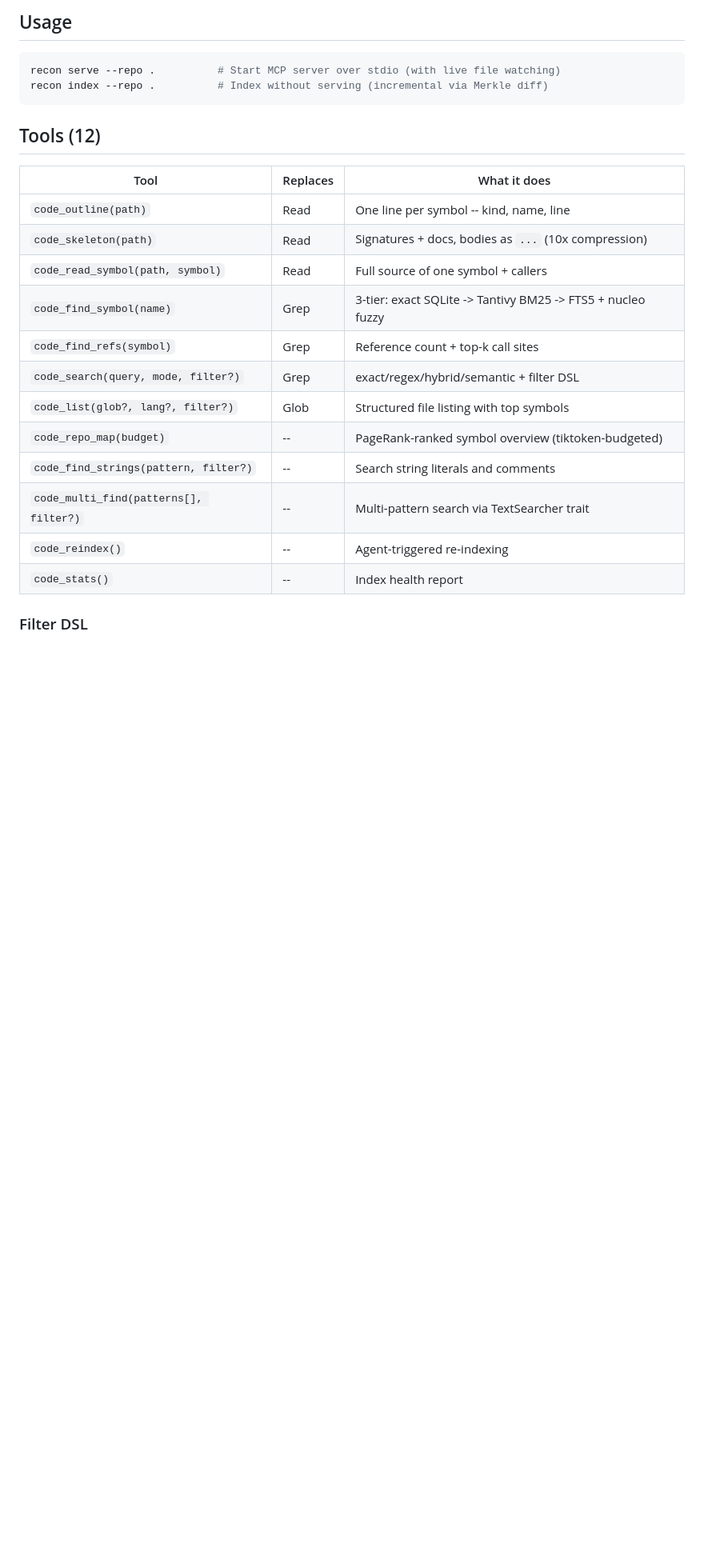
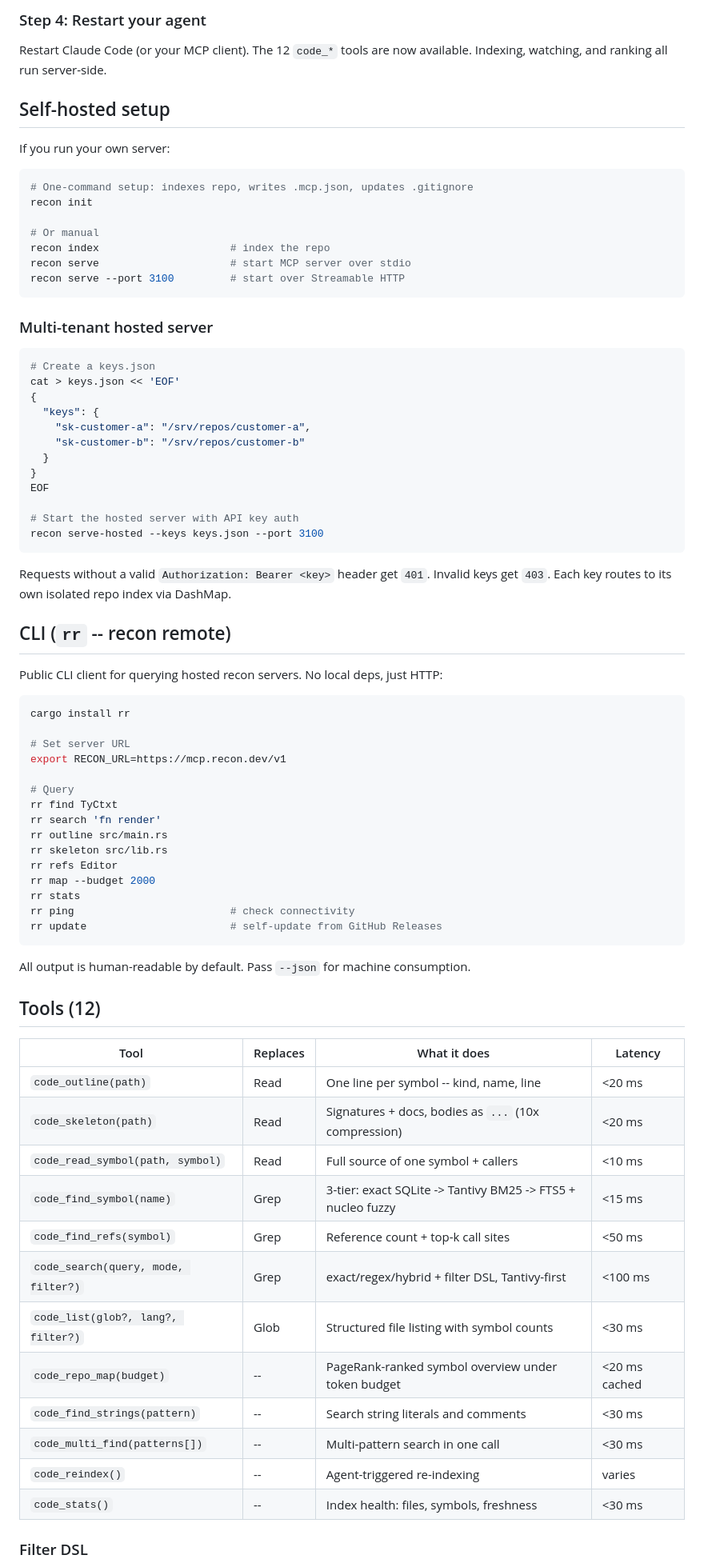
Before and after one commit to bravo1goingdark/recon, a Markdown page: README.md, the part around one of its changes. Shown at 80% size. GitHub-like rendering; blank space fills up the shorter version.

````diff
--- a/README.md
+++ b/README.md
@@ -57,28 +71,82 @@ token-efficient results.
 ```
 
-## Usage
+### Step 4: Restart your agent
+
+Restart Claude Code (or your MCP client). The 12 `code_*` tools are now available. Indexing, watching, and ranking all run server-side.
+
+## Self-hosted setup
+
+If you run your own server:
 
 ```bash
-recon serve --repo .          # Start MCP server over stdio (with live file watching)
-recon index --repo .          # Index without serving (incremental via Merkle diff)
+# One-command setup: indexes repo, writes .mcp.json, updates .gitignore
+recon init
+
+# Or manual
+recon index                     # index the repo
+recon serve                     # start MCP server over stdio
+recon serve --port 3100         # start over Streamable HTTP
 ```
+
+### Multi-tenant hosted server
+
+```bash
+# Create a keys.json
+cat > keys.json << 'EOF'
+{
+  "keys": {
+    "sk-customer-a": "/srv/repos/customer-a",
+    "sk-customer-b": "/srv/repos/customer-b"
+  }
+}
+EOF
+
+# Start the hosted server with API key auth
+recon serve-hosted --keys keys.json --port 3100
+```
+
+Requests without a valid `Authorization: Bearer <key>` header get `401`. Invalid keys get `403`. Each key routes to its own isolated repo index via DashMap.
+
+## CLI (`rr` -- recon remote)
+
+Public CLI client for querying hosted recon servers. No local deps, just HTTP:
+
+```bash
+cargo install rr
+
+# Set server URL
+export RECON_URL=https://mcp.recon.dev/v1
+
+# Query
+rr find TyCtxt
+rr search 'fn render'
+rr outline src/main.rs
+rr skeleton src/lib.rs
+rr refs Editor
+rr map --budget 2000
+rr stats
+rr ping                         # check connectivity
+rr update                       # self-update from GitHub Releases
+```
+
+All output is human-readable by default. Pass `--json` for machine consumption.
 
 ## Tools (12)
 
-| Tool | Replaces | What it does |
-|---|---|---|
-| `code_outline(path)` | Read | One line per symbol -- kind, name, line |
-| `code_skeleton(path)` | Read | Signatures + docs, bodies as `...` (10x compression) |
-| `code_read_symbol(path, symbol)` | Read | Full source of one symbol + callers |
-| `code_find_symbol(name)` | Grep | 3-tier: exact SQLite -> Tantivy BM25 -> FTS5 + nucleo fuzzy |
-| `code_find_refs(symbol)` | Grep | Reference count + top-k call sites |
-| `code_search(query, mode, filter?)` | Grep | exact/regex/hybrid/semantic + filter DSL |
-| `code_list(glob?, lang?, filter?)` | Glob | Structured file listing with top symbols |
-| `code_repo_map(budget)` | -- | PageRank-ranked symbol overview (tiktoken-budgeted) |
-| `code_find_strings(pattern, filter?)` | -- | Search string literals and comments |
-| `code_multi_find(patterns[], filter?)` | -- | Multi-pattern search via TextSearcher trait |
-| `code_reindex()` | -- | Agent-triggered re-indexing |
-| `code_stats()` | -- | Index health report |
+| Tool | Replaces | What it does | Latency |
+|---|---|---|---|
+| `code_outline(path)` | Read | One line per symbol -- kind, name, line | <20 ms |
+| `code_skeleton(path)` | Read | Signatures + docs, bodies as `...` (10x compression) | <20 ms |
+| `code_read_symbol(path, symbol)` | Read | Full source of one symbol + callers | <10 ms |
+| `code_find_symbol(name)` | Grep | 3-tier: exact SQLite -> Tantivy BM25 -> FTS5 + nucleo fuzzy | <15 ms |
+| `code_find_refs(symbol)` | Grep | Reference count + top-k call sites | <50 ms |
+| `code_search(query, mode, filter?)` | Grep | exact/regex/hybrid + filter DSL, Tantivy-first | <100 ms |
+| `code_list(glob?, lang?, filter?)` | Glob | Structured file listing with symbol counts | <30 ms |
+| `code_repo_map(budget)` | -- | PageRank-ranked symbol overview under token budget | <20 ms cached |
+| `code_find_strings(pattern)` | -- | Search string literals and comments | <30 ms |
+| `code_multi_find(patterns[])` | -- | Multi-pattern search in one call | <30 ms |
+| `code_reindex()` | -- | Agent-triggered re-indexing | varies |
+| `code_stats()` | -- | Index health: files, symbols, freshness | <30 ms |
 
 ### Filter DSL
 
````
Also changed, not shown: other parts of README.md (+81 -93 lines).
